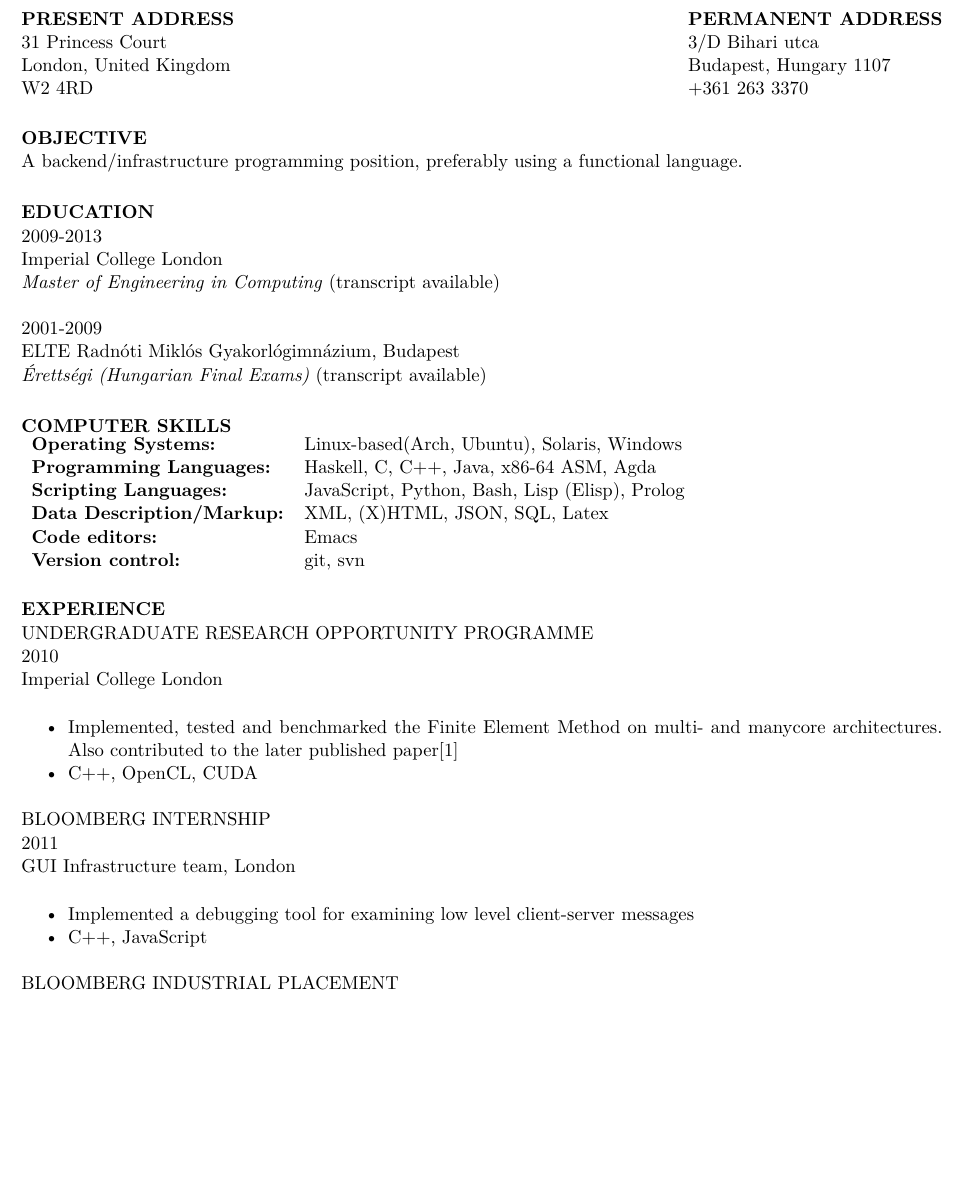
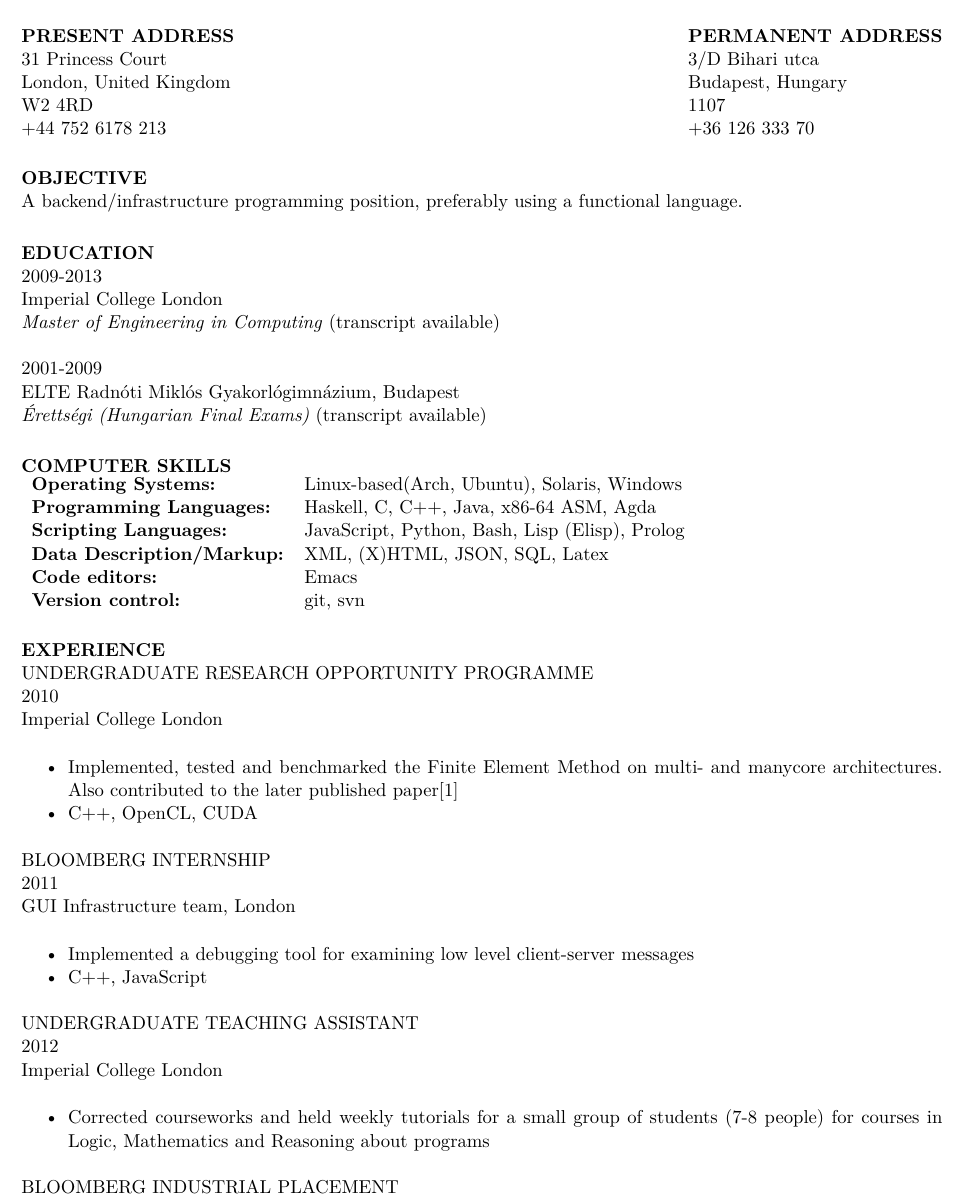
Before and after one commit to exFalso/CV, a LaTeX CV (src/CV.tex): part of page 1 of 2, cut so that both start at the same text, the shorter picture padded with empty space. Compiled offline with pdfLaTeX.

Commit message:
added UTA in 2012 in Experience

```diff
--- a/src/CV.tex
+++ b/src/CV.tex
@@ -25,9 +25,13 @@
 \address{{\bf PRESENT ADDRESS}\\
   31 Princess Court\\
   London, United Kingdom \\
-         W2 4RD}
-\address{{\bf PERMANENT ADDRESS} \\ 3/D Bihari utca \\ Budapest, Hungary
-         1107 \\ +361 263 3370}
+  W2 4RD \\
+  +44 752 6178 213}
+\address{{\bf PERMANENT ADDRESS} \\
+  3/D Bihari utca \\
+  Budapest, Hungary \\
+  1107 \\
+  +36 126 333 70}
 
 
 \begin{resume}
@@ -71,18 +75,25 @@ BLOOMBERG INTERNSHIP\\
 GUI Infrastructure team, London
 \vspace{0.2in}
  \begin{itemize} \itemsep -2pt
-   \item Implemented a debugging tool for examining low level client-server messages
-   \item C++, JavaScript
+ \item Implemented a debugging tool for examining low level client-server messages
+ \item C++, JavaScript
 \end{itemize}
 
+UNDERGRADUATE TEACHING ASSISTANT\\
+2012\\
+Imperial College London
+\vspace{0.2in}
+ \begin{itemize} \itemsep -2pt
+ \item Corrected courseworks and held weekly tutorials for a small group of students (7-8 people) for courses in Logic, Mathematics and Reasoning about programs
+\end{itemize}
 BLOOMBERG INDUSTRIAL PLACEMENT\\
 2012\\
 Trading Solutions team, London
 \vspace{0.2in}
  \begin{itemize} \itemsep -2pt
-   \item Implemented a remote log file crawler system using a pub-sub model
-   \item Implemented a modular frontend for a legacy application
-   \item C++, JavaScript
+ \item Implemented a remote log file crawler system using a pub-sub model
+ \item Implemented a modular frontend for a legacy application
+ \item C++, JavaScript
 \end{itemize}
 
 \section{HONOURS}
```
